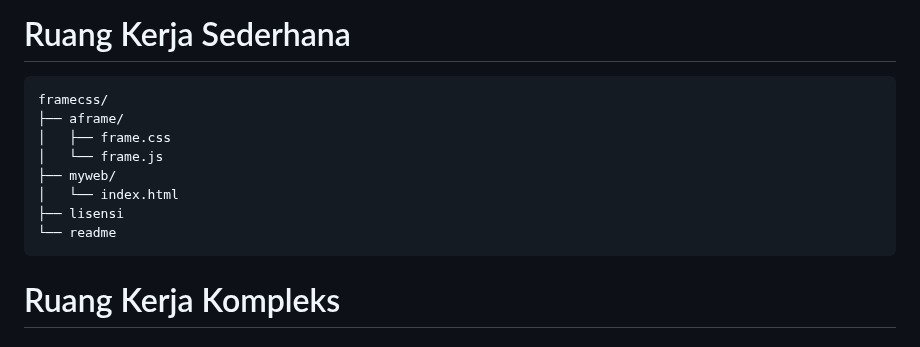
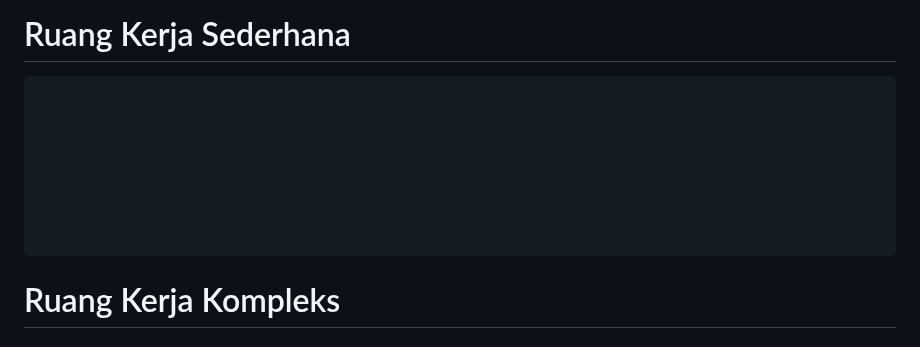
Before and after one commit to nelsenpro/frame, a Markdown page: README.md, the part around the change. GitHub-like rendering.

````diff
--- a/README.md
+++ b/README.md
@@ -23,14 +23,14 @@ Frame-CSS : _Framework SS Indonesia_
 # Ruang Kerja Sederhana
 
   ```text
-framecss/
-├── aframe/
-│   ├── frame.css
-│   └── frame.js
-├── myweb/
-│   └── index.html
-├── lisensi
-└── readme
+
+
+
+
+
+
+
+
   ```
 # Ruang Kerja Kompleks
 ### bundle yang didapat saat unduh
````
